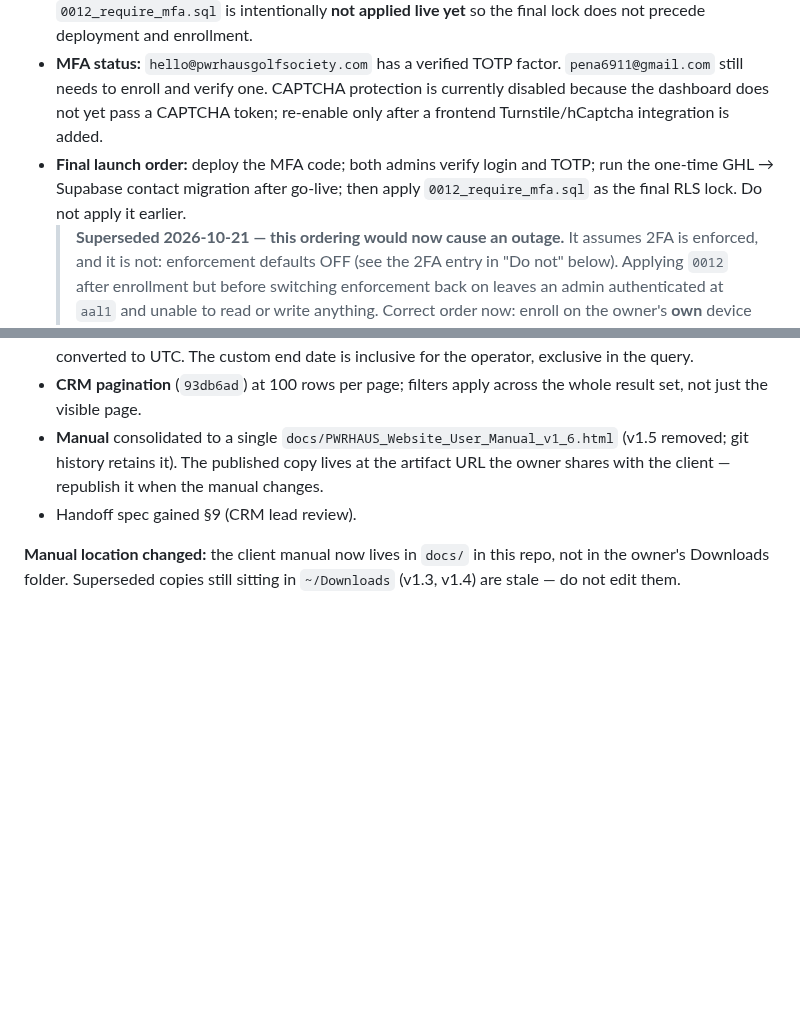
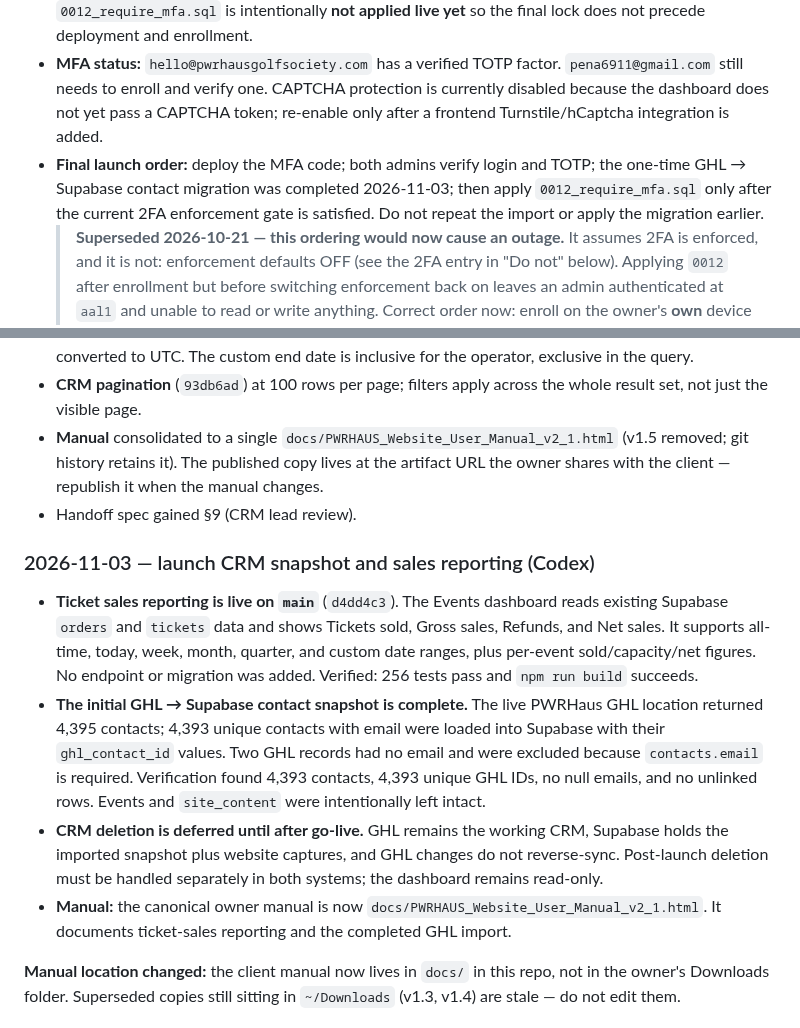
Before and after one commit to pena6911-ship-it/pwrhaus, a Markdown page: AGENTS.md, 2 parts joined by grey strips. Drawn GitHub-style; blank space fills up the shorter version.

Commit message:
Update Claude handoff with CRM launch state

```diff
--- a/AGENTS.md
+++ b/AGENTS.md
@@ -118,7 +118,7 @@ Done and pushed (all on `main`):
 - **Supabase admin authorization is live.** Migration `0010_admin_authorization.sql` replaced broad authenticated-user policies with `app_metadata.pwrhaus_role = 'admin'` checks for CRM, events, CMS, media, tickets, and attendance. Both `hello@pwrhausgolfsociety.com` and `pena6911@gmail.com` have that app metadata role. Migration `0011_security_hardening.sql` fixed the mutable search path on `next_event_order_seq()`.
 - **MFA code is merged to `main` in commit `fae06d6`.** The dashboard includes TOTP enrollment/challenge UX; Netlify functions use verified JWT claims and require admin role plus `aal2`. Migration `0012_require_mfa.sql` is intentionally **not applied live yet** so the final lock does not precede deployment and enrollment.
 - **MFA status:** `hello@pwrhausgolfsociety.com` has a verified TOTP factor. `pena6911@gmail.com` still needs to enroll and verify one. CAPTCHA protection is currently disabled because the dashboard does not yet pass a CAPTCHA token; re-enable only after a frontend Turnstile/hCaptcha integration is added.
-- **Final launch order:** deploy the MFA code; both admins verify login and TOTP; run the one-time GHL → Supabase contact migration after go-live; then apply `0012_require_mfa.sql` as the final RLS lock. Do not apply it earlier.
+- **Final launch order:** deploy the MFA code; both admins verify login and TOTP; the one-time GHL → Supabase contact migration was completed 2026-11-03; then apply `0012_require_mfa.sql` only after the current 2FA enforcement gate is satisfied. Do not repeat the import or apply the migration earlier.
   > **Superseded 2026-10-21 — this ordering would now cause an outage.** It assumes
   > 2FA is enforced, and it is not: enforcement defaults OFF (see the 2FA entry in
   > "Do not" below). Applying `0012` after enrollment but before switching
@@ -151,11 +151,33 @@ Six commits, all on `main`. Verified: 234 tests pass, `npm run build` clean.
   The custom end date is inclusive for the operator, exclusive in the query.
 - **CRM pagination** (`93db6ad`) at 100 rows per page; filters apply across the
   whole result set, not just the visible page.
-- **Manual** consolidated to a single `docs/PWRHAUS_Website_User_Manual_v1_6.html`
+- **Manual** consolidated to a single `docs/PWRHAUS_Website_User_Manual_v2_1.html`
   (v1.5 removed; git history retains it). The published copy lives at the
   artifact URL the owner shares with the client — republish it when the manual
   changes.
 - Handoff spec gained §9 (CRM lead review).
+
+### 2026-11-03 — launch CRM snapshot and sales reporting (Codex)
+
+- **Ticket sales reporting is live on `main`** (`d4dd4c3`). The Events dashboard
+  reads existing Supabase `orders` and `tickets` data and shows Tickets sold,
+  Gross sales, Refunds, and Net sales. It supports all-time, today, week, month,
+  quarter, and custom date ranges, plus per-event sold/capacity/net figures.
+  No endpoint or migration was added. Verified: 256 tests pass and `npm run build`
+  succeeds.
+- **The initial GHL → Supabase contact snapshot is complete.** The live PWRHaus
+  GHL location returned 4,395 contacts; 4,393 unique contacts with email were
+  loaded into Supabase with their `ghl_contact_id` values. Two GHL records had no
+  email and were excluded because `contacts.email` is required. Verification found
+  4,393 contacts, 4,393 unique GHL IDs, no null emails, and no unlinked rows.
+  Events and `site_content` were intentionally left intact.
+- **CRM deletion is deferred until after go-live.** GHL remains the working CRM,
+  Supabase holds the imported snapshot plus website captures, and GHL changes do
+  not reverse-sync. Post-launch deletion must be handled separately in both
+  systems; the dashboard remains read-only.
+- **Manual:** the canonical owner manual is now
+  `docs/PWRHAUS_Website_User_Manual_v2_1.html`. It documents ticket-sales
+  reporting and the completed GHL import.
 
 **Manual location changed:** the client manual now lives in `docs/` in this repo,
 not in the owner's Downloads folder. Superseded copies still sitting in
```
Also changed, not shown: other parts of AGENTS.md (+2 -2 lines).
